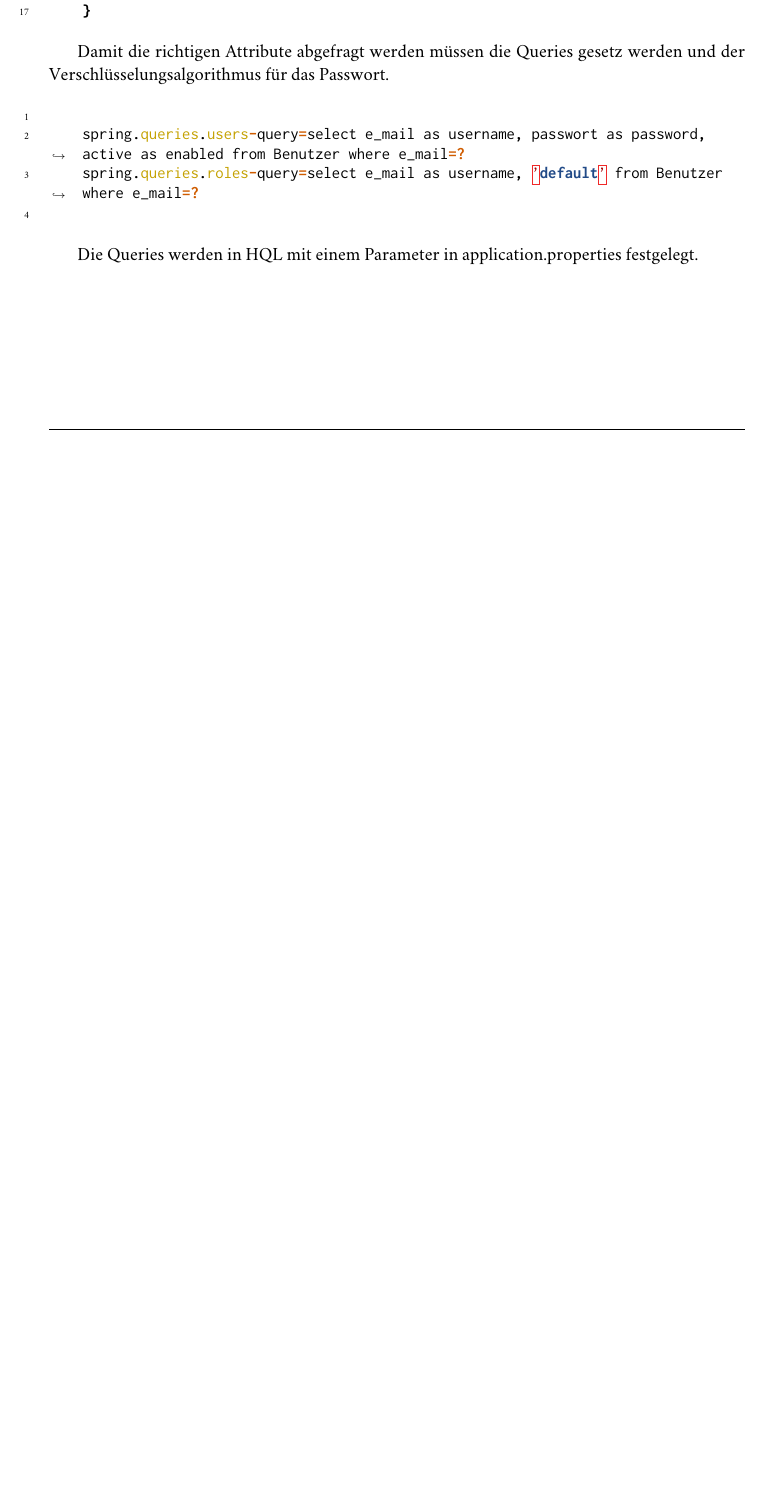
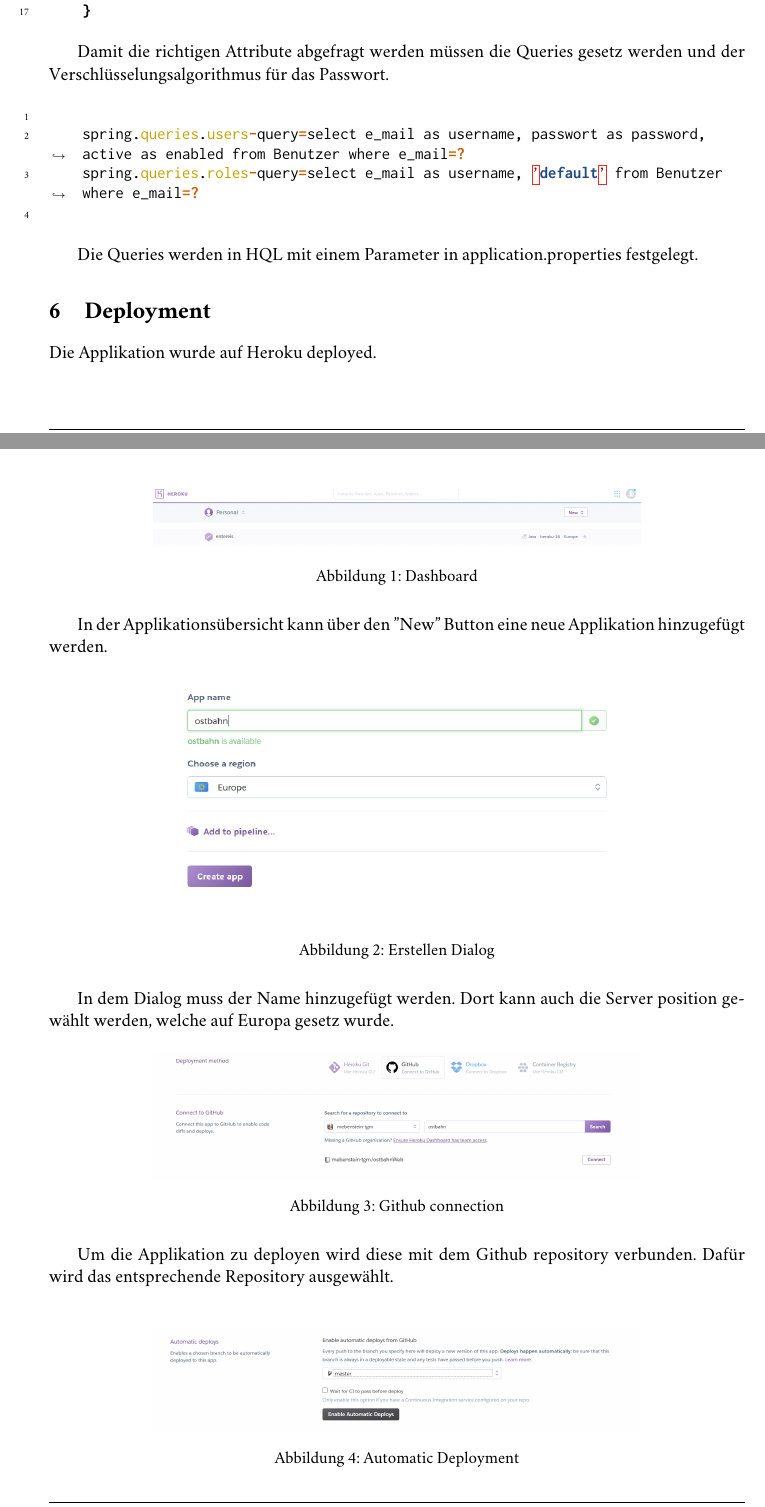
Before and after one commit to mebenstein-tgm/ostbahnWeb, a LaTeX document (protocol/main.tex, which reads protocol/_solution.tex): part of page 9 of 10 before the commit and two parts of pages 9 and 10 of 12 after it, the two joined at a grey line, cut so that both start at the same text, the shorter picture padded with empty space. Compiled offline with pdfLaTeX.

Commit message:
fixed stuff

```diff
--- a/protocol/_solution.tex
+++ b/protocol/_solution.tex
@@ -139,3 +139,39 @@ Damit die richtigen Attribute abgefragt werden müssen die Queries gesetz werden
 \end{code}
 
 Die Queries werden in HQL mit einem Parameter in application.properties festgelegt.
+
+\section{Deployment}
+
+Die Applikation wurde auf Heroku deployed.
+
+\begin{figure}
+	\centering
+	\includegraphics[width=0.7\linewidth]{images/screenshot001}
+	\caption{Dashboard}
+	\label{fig:screenshot001}
+\end{figure}
+
+In der Applikationsübersicht kann über den ''New'' Button eine neue Applikation hinzugefügt werden.
+
+\begin{figure}
+	\centering
+	\includegraphics[width=0.7\linewidth]{images/screenshot002}
+	\caption{Erstellen Dialog}
+	\label{fig:screenshot002}
+\end{figure}
+
+In dem Dialog muss der Name hinzugefügt werden. Dort kann auch die Server position gewählt werden, welche auf Europa gesetz wurde.
+
+\begin{figure}
+	\centering
+	\includegraphics[width=0.7\linewidth]{images/screenshot004}
+	\caption{Github connection}
+	\label{fig:screenshot004}
+\end{figure}
+
+Um die Applikation zu deployen wird diese mit dem Github repository verbunden. Dafür wird das entsprechende Repository ausgewählt.\\
+
+\begin{figure}
+	\centering
+	\includegraphics[width=0.7\linewidth]{images/screenshot005}
+	\caption{Automatic Deployment}
```
Also changed, not shown: protocol/images/screenshot001.png (added), protocol/images/screenshot002.png (added), protocol/images/screenshot003.png (added), protocol/images/screenshot004.png (added), protocol/images/screenshot005.png (added), protocol/_solution.tex (4 more changed lines), 3 other files.
